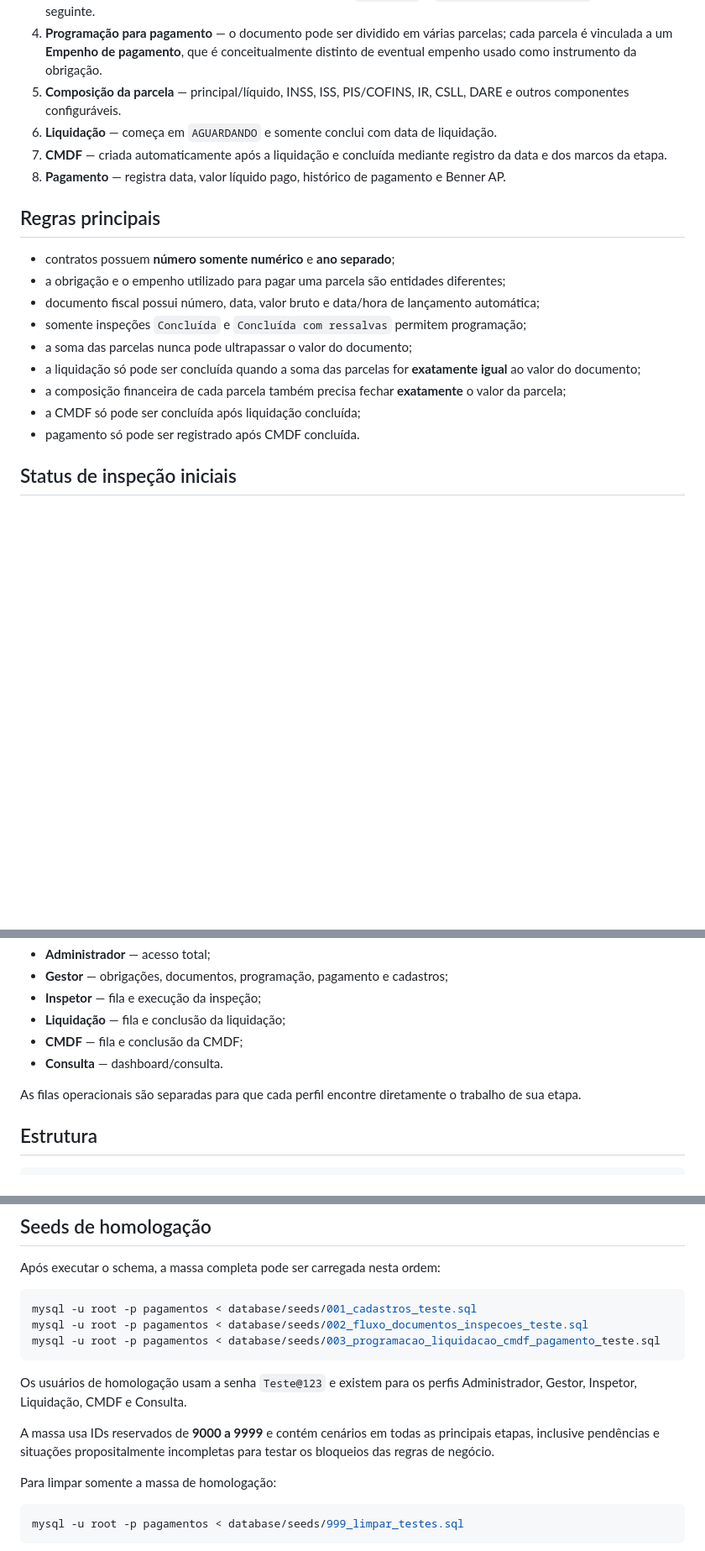
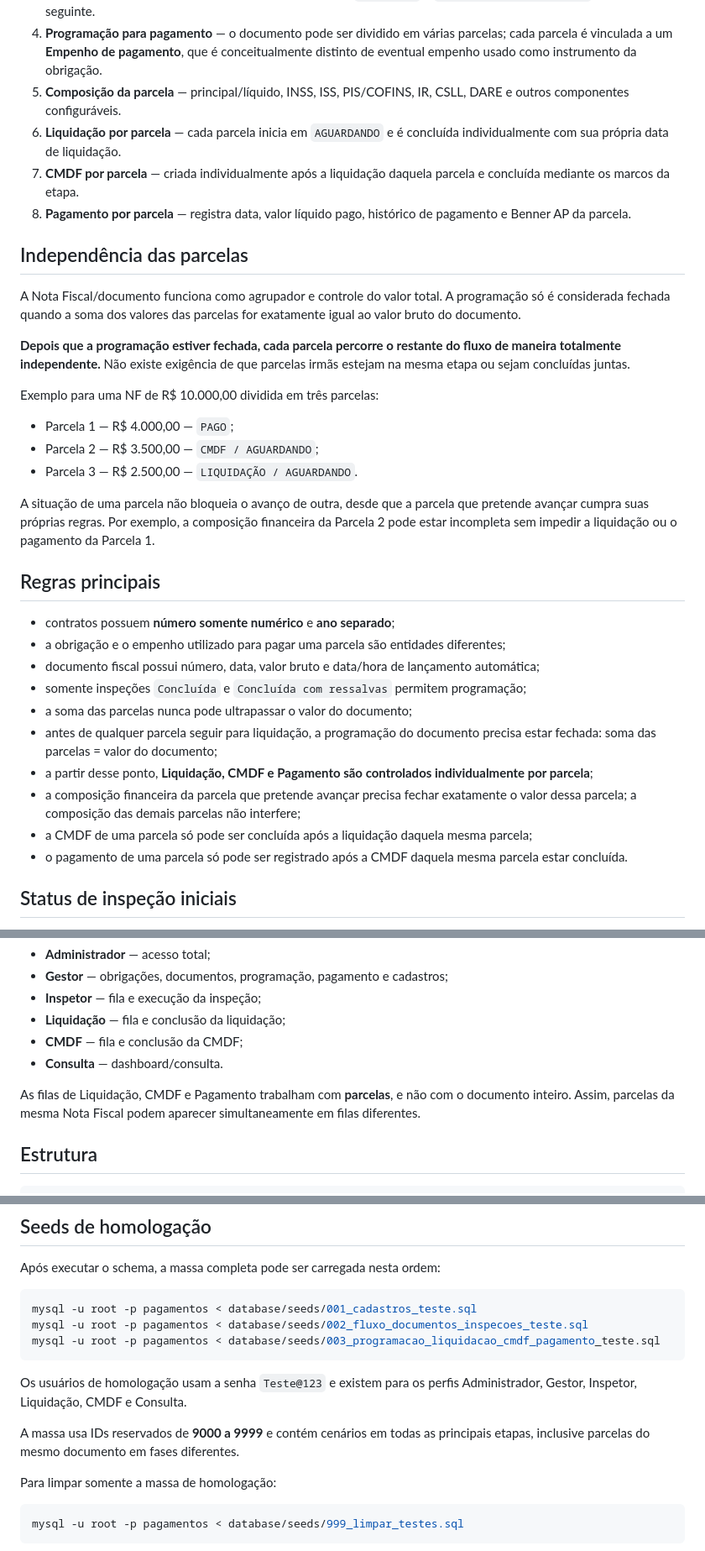
Before and after one commit to fernandesgyn/pagamentos, a Markdown page: README.md, 3 parts joined by grey strips. Shown at 84% size. Rendered like a GitHub page; blank space fills up the shorter version.

Commit message:
docs: documenta fluxo independente por parcela

```diff
--- a/README.md
+++ b/README.md
@@ -11,9 +11,23 @@ A arquitetura segue o padrão do projeto `fernandesgyn/licitacoes`: **PHP puro 8
 3. **Inspeção** — fila própria com histórico e estados. Apenas `Concluída` e `Concluída com ressalvas` liberam a etapa seguinte.
 4. **Programação para pagamento** — o documento pode ser dividido em várias parcelas; cada parcela é vinculada a um **Empenho de pagamento**, que é conceitualmente distinto de eventual empenho usado como instrumento da obrigação.
 5. **Composição da parcela** — principal/líquido, INSS, ISS, PIS/COFINS, IR, CSLL, DARE e outros componentes configuráveis.
-6. **Liquidação** — começa em `AGUARDANDO` e somente conclui com data de liquidação.
-7. **CMDF** — criada automaticamente após a liquidação e concluída mediante registro da data e dos marcos da etapa.
-8. **Pagamento** — registra data, valor líquido pago, histórico de pagamento e Benner AP.
+6. **Liquidação por parcela** — cada parcela inicia em `AGUARDANDO` e é concluída individualmente com sua própria data de liquidação.
+7. **CMDF por parcela** — criada individualmente após a liquidação daquela parcela e concluída mediante os marcos da etapa.
+8. **Pagamento por parcela** — registra data, valor líquido pago, histórico de pagamento e Benner AP da parcela.
+
+## Independência das parcelas
+
+A Nota Fiscal/documento funciona como agrupador e controle do valor total. A programação só é considerada fechada quando a soma dos valores das parcelas for exatamente igual ao valor bruto do documento.
+
+**Depois que a programação estiver fechada, cada parcela percorre o restante do fluxo de maneira totalmente independente.** Não existe exigência de que parcelas irmãs estejam na mesma etapa ou sejam concluídas juntas.
+
+Exemplo para uma NF de R$ 10.000,00 dividida em três parcelas:
+
+- Parcela 1 — R$ 4.000,00 — `PAGO`;
+- Parcela 2 — R$ 3.500,00 — `CMDF / AGUARDANDO`;
+- Parcela 3 — R$ 2.500,00 — `LIQUIDAÇÃO / AGUARDANDO`.
+
+A situação de uma parcela não bloqueia o avanço de outra, desde que a parcela que pretende avançar cumpra suas próprias regras. Por exemplo, a composição financeira da Parcela 2 pode estar incompleta sem impedir a liquidação ou o pagamento da Parcela 1.
 
 ## Regras principais
 
@@ -22,10 +36,11 @@ A arquitetura segue o padrão do projeto `fernandesgyn/licitacoes`: **PHP puro 8
 - documento fiscal possui número, data, valor bruto e data/hora de lançamento automática;
 - somente inspeções `Concluída` e `Concluída com ressalvas` permitem programação;
 - a soma das parcelas nunca pode ultrapassar o valor do documento;
-- a liquidação só pode ser concluída quando a soma das parcelas for **exatamente igual** ao valor do documento;
-- a composição financeira de cada parcela também precisa fechar **exatamente** o valor da parcela;
-- a CMDF só pode ser concluída após liquidação concluída;
-- pagamento só pode ser registrado após CMDF concluída.
+- antes de qualquer parcela seguir para liquidação, a programação do documento precisa estar fechada: soma das parcelas = valor do documento;
+- a partir desse ponto, **Liquidação, CMDF e Pagamento são controlados individualmente por parcela**;
+- a composição financeira da parcela que pretende avançar precisa fechar exatamente o valor dessa parcela; a composição das demais parcelas não interfere;
+- a CMDF de uma parcela só pode ser concluída após a liquidação daquela mesma parcela;
+- o pagamento de uma parcela só pode ser registrado após a CMDF daquela mesma parcela estar concluída.
 
 ## Status de inspeção iniciais
 
@@ -49,7 +64,7 @@ O schema cria os perfis iniciais:
 - **CMDF** — fila e conclusão da CMDF;
 - **Consulta** — dashboard/consulta.
 
-As filas operacionais são separadas para que cada perfil encontre diretamente o trabalho de sua etapa.
+As filas de Liquidação, CMDF e Pagamento trabalham com **parcelas**, e não com o documento inteiro. Assim, parcelas da mesma Nota Fiscal podem aparecer simultaneamente em filas diferentes.
 
 ## Estrutura
 
@@ -135,7 +150,7 @@ mysql -u root -p pagamentos < database/seeds/003_programacao_liquidacao_cmdf_pag
 
 Os usuários de homologação usam a senha `Teste@123` e existem para os perfis Administrador, Gestor, Inspetor, Liquidação, CMDF e Consulta.
 
-A massa usa IDs reservados de **9000 a 9999** e contém cenários em todas as principais etapas, inclusive pendências e situações propositalmente incompletas para testar os bloqueios das regras de negócio.
+A massa usa IDs reservados de **9000 a 9999** e contém cenários em todas as principais etapas, inclusive parcelas do mesmo documento em fases diferentes.
 
 Para limpar somente a massa de homologação:
 
```
Also changed, not shown: other parts of README.md (+1 -1 lines).
